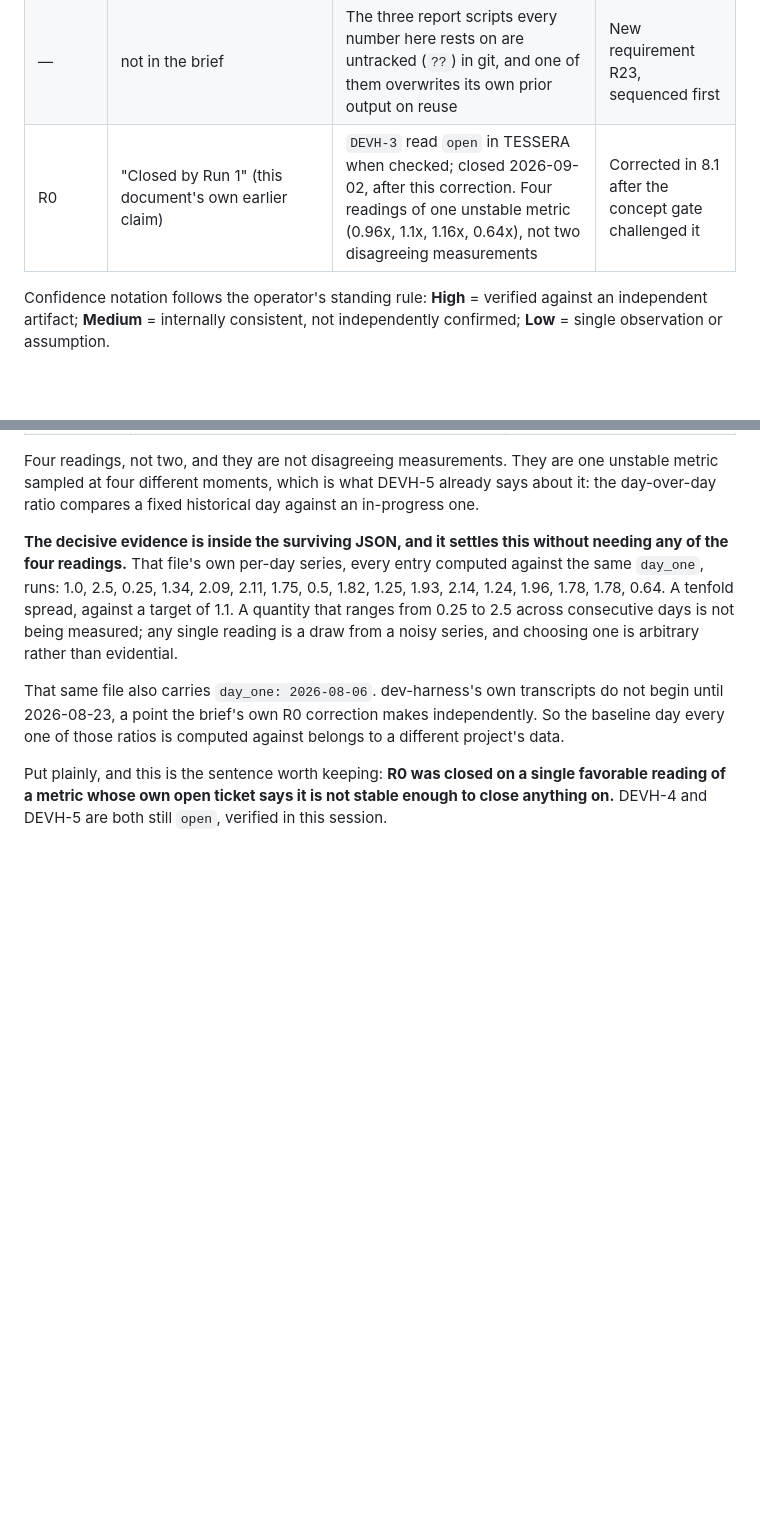
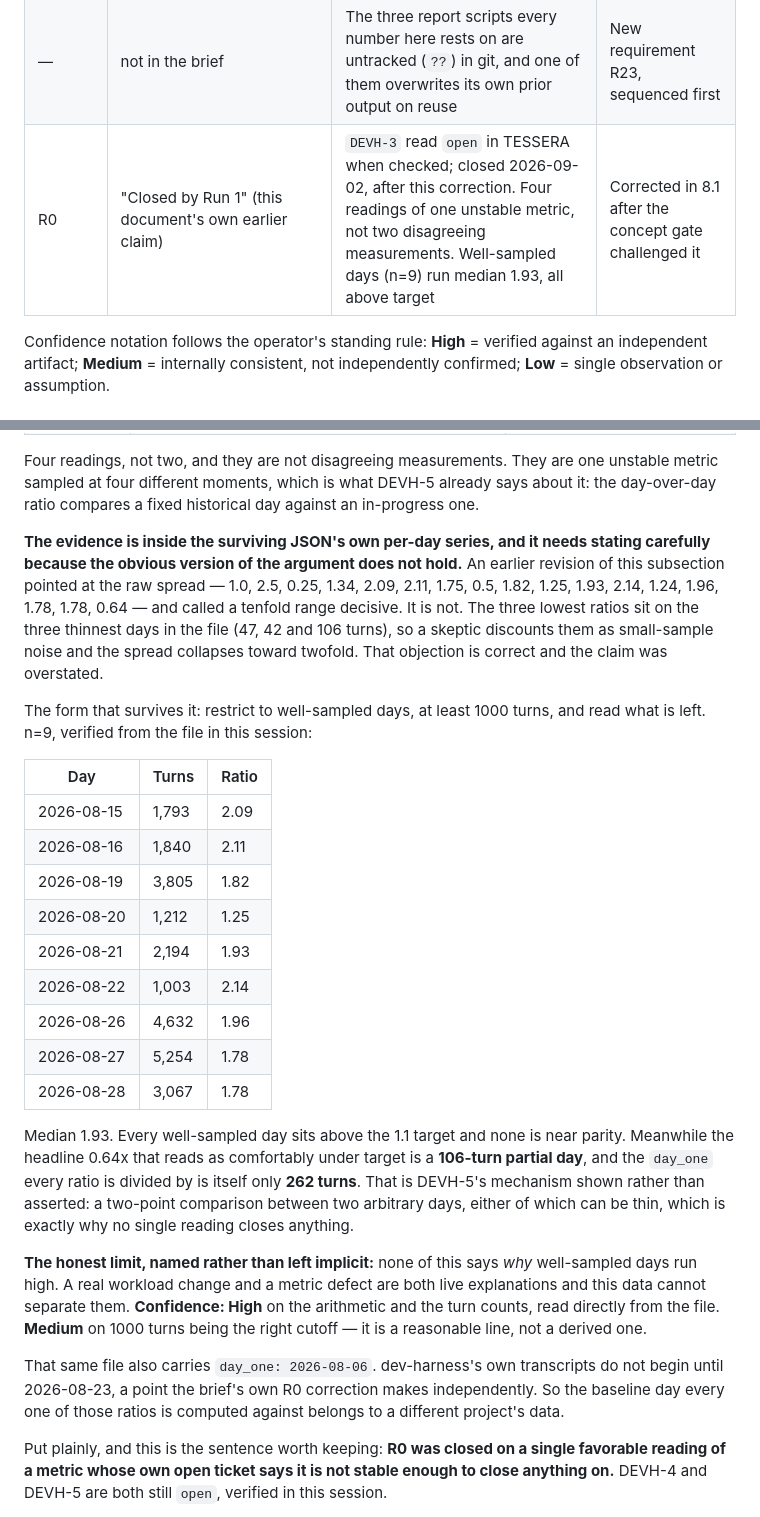
Before and after one commit to latent-affect/foreman-ft, a Markdown page: PRD.md, 2 parts joined by grey strips. Rendered like a GitHub page; blank space fills up the shorter version.

Commit message:
8.1: replace the tenfold-spread claim, which does not survive a skeptic
My own overclaim, caught by dev-harness-9b. I said the per-day spread of 0.25 to 2.5 settled
the instability. It does not: the three lowest ratios sit on the three thinnest days in the
file (47, 42 and 106 turns), so a skeptic discounts them as small-sample noise and the spread
collapses toward twofold. The objection is correct.

Verified the corrected form from the same file rather than adopting it on report. Restricting
to days with >=1000 turns leaves n=9: 1.25, 1.78, 1.78, 1.82, 1.93, 1.96, 2.09, 2.11, 2.14.
Median 1.93, every one above the 1.1 target, none near parity. Table of day/turns/ratio added
so a reader can check the cutoff themselves rather than take n=9 on faith.

Two things that fall out of the turn counts and strengthen it. The headline 0.64x that reads
as comfortably under target is a 106-turn partial day. And day_one, the divisor for every
ratio in the series, is itself only 262 turns -- so the baseline is thin too, which compounds
into every value. That demonstrates DEVH-5's mechanism instead of asserting it: a two-point
comparison between two arbitrary days, either of which can be thin.

Honest limit named rather than left implicit: nothing here says WHY well-sampled days run
high. Workload change and metric defect are both live and this data cannot separate them.
High confidence on the arithmetic and turn counts, read from the file. Medium on 1000 turns
being the right cutoff -- reasonable, not derived.

Checked separately: this PRD makes no reference to REQ-4, so FORE-163's finding that
component-level cost attribution is not achievable pending FORE-164 needs no correction here.

Co-Authored-By: Claude Opus 5 <noreply@anthropic.com>

```diff
--- a/PRD.md
+++ b/PRD.md
@@ -30,7 +30,7 @@ claims and a second session re-checked the artifact behind it.
 | R16 | Un-defer ATLAS D5 (model column) | D5's stated reason is *no data source*: `sessions.jsonl` carries no model field (`docs/atlas-architecture.md:63`, DDL comment at line 600) | Two-part requirement; the data source is the blocking half |
 | R18 | Churn reads 1 almost everywhere; probably an ATLAS gap | No analyzed source file has more than one commit touching it. `get_git_churn` counts all history with no window, so churn of 1 is arithmetically correct | Not an ATLAS gap. The real defect is downstream: see R18 |
 | — | not in the brief | The three report scripts every number here rests on are untracked (`??`) in git, and one of them overwrites its own prior output on reuse | New requirement R23, sequenced first |
-| R0 | "Closed by Run 1" (this document's own earlier claim) | `DEVH-3` read `open` in TESSERA when checked; closed 2026-09-02, after this correction. Four readings of one unstable metric (0.96x, 1.1x, 1.16x, 0.64x), not two disagreeing measurements | Corrected in 8.1 after the concept gate challenged it |
+| R0 | "Closed by Run 1" (this document's own earlier claim) | `DEVH-3` read `open` in TESSERA when checked; closed 2026-09-02, after this correction. Four readings of one unstable metric, not two disagreeing measurements. Well-sampled days (n=9) run median 1.93, all above target | Corrected in 8.1 after the concept gate challenged it |
 
 Confidence notation follows the operator's standing rule: **High** = verified against an
 independent artifact; **Medium** = internally consistent, not independently confirmed;
@@ -731,12 +731,40 @@ Four readings, not two, and they are not disagreeing measurements. They are one
 sampled at four different moments, which is what DEVH-5 already says about it: the day-over-day
 ratio compares a fixed historical day against an in-progress one.
 
-**The decisive evidence is inside the surviving JSON, and it settles this without needing any of
-the four readings.** That file's own per-day series, every entry computed against the same
-`day_one`, runs: 1.0, 2.5, 0.25, 1.34, 2.09, 2.11, 1.75, 0.5, 1.82, 1.25, 1.93, 2.14, 1.24,
-1.96, 1.78, 1.78, 0.64. A tenfold spread, against a target of 1.1. A quantity that ranges from
-0.25 to 2.5 across consecutive days is not being measured; any single reading is a draw from a
-noisy series, and choosing one is arbitrary rather than evidential.
+**The evidence is inside the surviving JSON's own per-day series, and it needs stating carefully
+because the obvious version of the argument does not hold.** An earlier revision of this
+subsection pointed at the raw spread — 1.0, 2.5, 0.25, 1.34, 2.09, 2.11, 1.75, 0.5, 1.82, 1.25,
+1.93, 2.14, 1.24, 1.96, 1.78, 1.78, 0.64 — and called a tenfold range decisive. It is not. The
+three lowest ratios sit on the three thinnest days in the file (47, 42 and 106 turns), so a
+skeptic discounts them as small-sample noise and the spread collapses toward twofold. That
+objection is correct and the claim was overstated.
+
+The form that survives it: restrict to well-sampled days, at least 1000 turns, and read what is
+left. n=9, verified from the file in this session:
+
+| Day | Turns | Ratio |
+|---|---|---|
+| 2026-08-15 | 1,793 | 2.09 |
+| 2026-08-16 | 1,840 | 2.11 |
+| 2026-08-19 | 3,805 | 1.82 |
+| 2026-08-20 | 1,212 | 1.25 |
+| 2026-08-21 | 2,194 | 1.93 |
+| 2026-08-22 | 1,003 | 2.14 |
+| 2026-08-26 | 4,632 | 1.96 |
+| 2026-08-27 | 5,254 | 1.78 |
+| 2026-08-28 | 3,067 | 1.78 |
+
+Median 1.93. Every well-sampled day sits above the 1.1 target and none is near parity. Meanwhile
+the headline 0.64x that reads as comfortably under target is a **106-turn partial day**, and the
+`day_one` every ratio is divided by is itself only **262 turns**. That is DEVH-5's mechanism
+shown rather than asserted: a two-point comparison between two arbitrary days, either of which
+can be thin, which is exactly why no single reading closes anything.
+
+**The honest limit, named rather than left implicit:** none of this says *why* well-sampled days
+run high. A real workload change and a metric defect are both live explanations and this data
+cannot separate them. **Confidence: High** on the arithmetic and the turn counts, read directly
+from the file. **Medium** on 1000 turns being the right cutoff — it is a reasonable line, not a
+derived one.
 
 That same file also carries `day_one: 2026-08-06`. dev-harness's own transcripts do not begin
 until 2026-08-23, a point the brief's own R0 correction makes independently. So the baseline day
```
